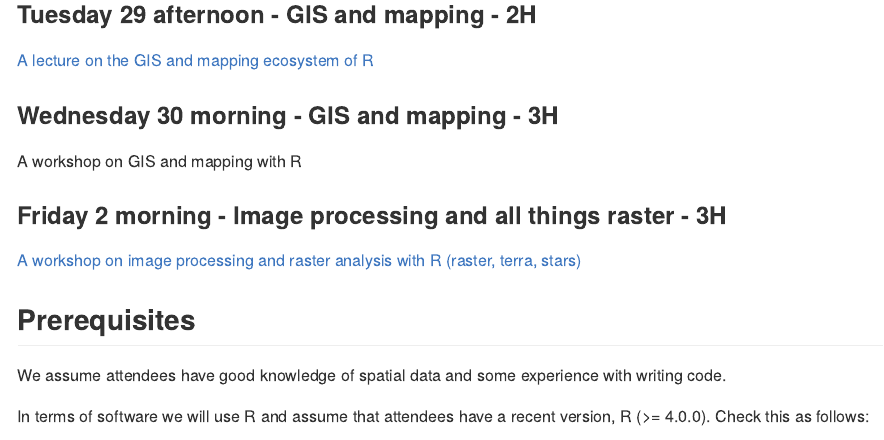
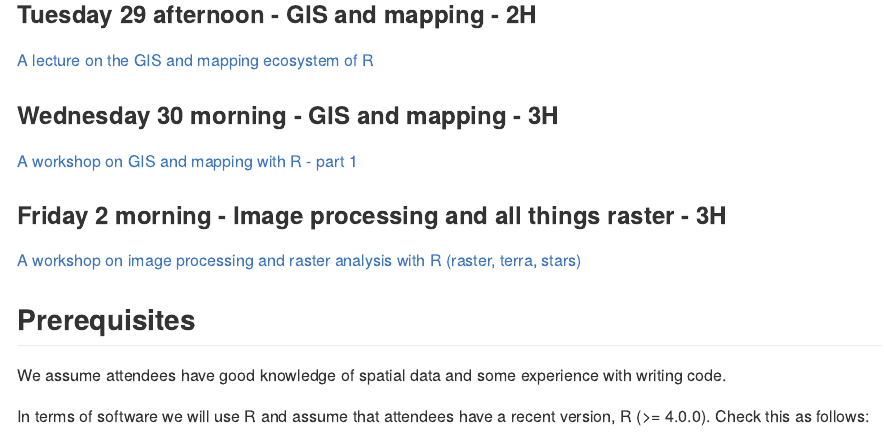
Before and after one commit to Nowosad/SIGR2021, an R Markdown document (README.Rmd): the page in a window 1100 px wide, from 530 px down. The pictures show the output file README.md that the author committed with the source, drawn offline in the style of GitHub.

Commit message:
updates readme

```diff
--- a/README.Rmd
+++ b/README.Rmd
@@ -36,7 +36,7 @@ Location: https://www.openstreetmap.org/#map=11/45.9115/-1.2737
 
 ### Wednesday 30 morning - GIS and mapping - 3H
 
-A workshop on GIS and mapping with R
+[A workshop on GIS and mapping with R - part 1](workshop1/workshop1_rl.html)
 
 ### Friday 2 morning - Image processing and all things raster - 3H
 
```
Also changed, not shown: README.md.
